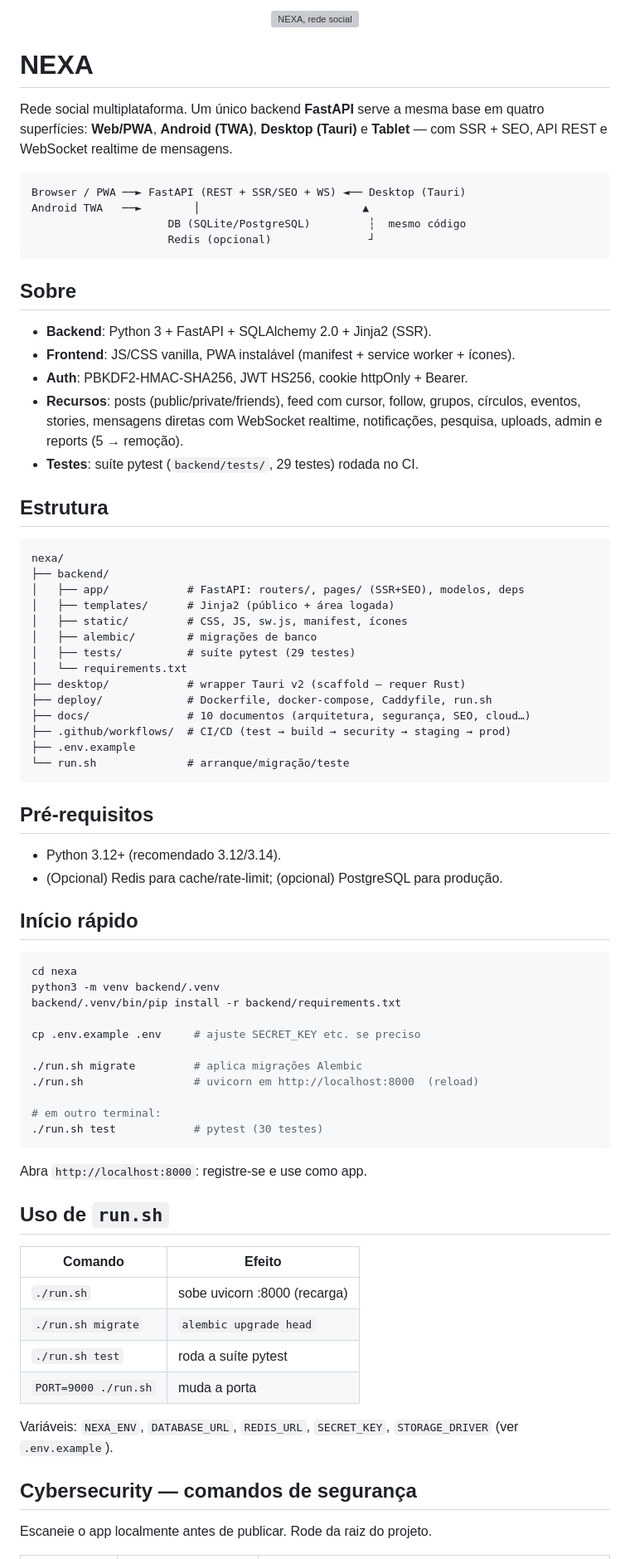
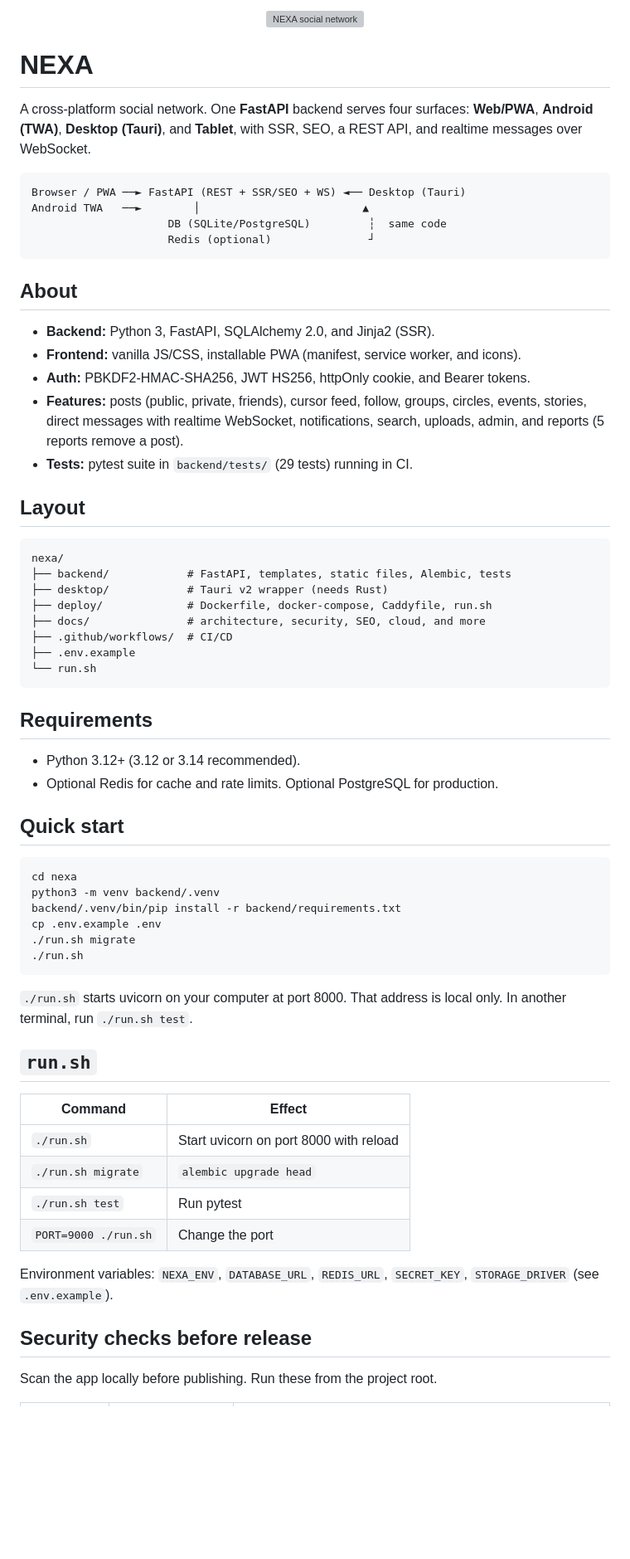
Before and after one commit to abdoulrl2028-cloud-Dev/nexa, a Markdown page: README.md, the part around one of its changes. Shown at 83% size. GitHub-like rendering; blank space fills up the shorter version; grey boxes are pictures that could not be loaded.

````diff
--- a/README.md
+++ b/README.md
@@ -1,85 +1,69 @@
 <p align="center">
-  <img src="https://raw.githubusercontent.com/abdoulrl2028-cloud-Dev/abdoulrl2028-cloud-Dev/main/assets/projects/nexa.jpg" alt="NEXA, rede social" width="100%">
+  <img src="https://raw.githubusercontent.com/abdoulrl2028-cloud-Dev/abdoulrl2028-cloud-Dev/main/assets/projects/nexa.jpg" alt="NEXA social network" width="100%">
 </p>
 
 # NEXA
 
-Rede social multiplataforma. Um único backend **FastAPI** serve a mesma base em
-quatro superfícies: **Web/PWA**, **Android (TWA)**, **Desktop (Tauri)** e
-**Tablet** — com SSR + SEO, API REST e WebSocket realtime de mensagens.
+A cross-platform social network. One **FastAPI** backend serves four surfaces: **Web/PWA**, **Android (TWA)**, **Desktop (Tauri)**, and **Tablet**, with SSR, SEO, a REST API, and realtime messages over WebSocket.
 
 ```
 Browser / PWA ──► FastAPI (REST + SSR/SEO + WS) ◄── Desktop (Tauri)
 Android TWA   ──►        │                         ▲
-                     DB (SQLite/PostgreSQL)         ┆  mesmo código
-                     Redis (opcional)               ┘
+                     DB (SQLite/PostgreSQL)         ┆  same code
+                     Redis (optional)               ┘
 ```
 
-## Sobre
+## About
 
-- **Backend**: Python 3 + FastAPI + SQLAlchemy 2.0 + Jinja2 (SSR).
-- **Frontend**: JS/CSS vanilla, PWA instalável (manifest + service worker + ícones).
-- **Auth**: PBKDF2-HMAC-SHA256, JWT HS256, cookie httpOnly + Bearer.
-- **Recursos**: posts (public/private/friends), feed com cursor, follow, grupos,
-  círculos, eventos, stories, mensagens diretas com WebSocket realtime,
-  notificações, pesquisa, uploads, admin e reports (5 → remoção).
-- **Testes**: suíte pytest (`backend/tests/`, 29 testes) rodada no CI.
+- **Backend:** Python 3, FastAPI, SQLAlchemy 2.0, and Jinja2 (SSR).
+- **Frontend:** vanilla JS/CSS, installable PWA (manifest, service worker, and icons).
+- **Auth:** PBKDF2-HMAC-SHA256, JWT HS256, httpOnly cookie, and Bearer tokens.
+- **Features:** posts (public, private, friends), cursor feed, follow, groups, circles, events, stories, direct messages with realtime WebSocket, notifications, search, uploads, admin, and reports (5 reports remove a post).
+- **Tests:** pytest suite in `backend/tests/` (29 tests) running in CI.
 
-## Estrutura
+## Layout
 
 ```
 nexa/
-├── backend/
-│   ├── app/            # FastAPI: routers/, pages/ (SSR+SEO), modelos, deps
-│   ├── templates/      # Jinja2 (público + área logada)
-│   ├── static/         # CSS, JS, sw.js, manifest, ícones
-│   ├── alembic/        # migrações de banco
-│   ├── tests/          # suíte pytest (29 testes)
-│   └── requirements.txt
-├── desktop/            # wrapper Tauri v2 (scaffold — requer Rust)
+├── backend/            # FastAPI, templates, static files, Alembic, tests
+├── desktop/            # Tauri v2 wrapper (needs Rust)
 ├── deploy/             # Dockerfile, docker-compose, Caddyfile, run.sh
-├── docs/               # 10 documentos (arquitetura, segurança, SEO, cloud…)
-├── .github/workflows/  # CI/CD (test → build → security → staging → prod)
+├── docs/               # architecture, security, SEO, cloud, and more
+├── .github/workflows/  # CI/CD
 ├── .env.example
-└── run.sh              # arranque/migração/teste
+└── run.sh
 ```
 
-## Pré-requisitos
+## Requirements
 
-- Python 3.12+ (recomendado 3.12/3.14).
-- (Opcional) Redis para cache/rate-limit; (opcional) PostgreSQL para produção.
+- Python 3.12+ (3.12 or 3.14 recommended).
+- Optional Redis for cache and rate limits. Optional PostgreSQL for production.
 
-## Início rápido
+## Quick start
 
 ```bash
 cd nexa
 python3 -m venv backend/.venv
 backend/.venv/bin/pip install -r backend/requirements.txt
-
-cp .env.example .env     # ajuste SECRET_KEY etc. se preciso
-
-./run.sh migrate         # aplica migrações Alembic
-./run.sh                 # uvicorn em http://localhost:8000  (reload)
-
-# em outro terminal:
-./run.sh test            # pytest (30 testes)
+cp .env.example .env
+./run.sh migrate
+./run.sh
 ```
 
-Abra `http://localhost:8000`: registre-se e use como app.
+`./run.sh` starts uvicorn on your computer at port 8000. That address is local only. In another terminal, run `./run.sh test`.
 
-## Uso de `run.sh`
+## `run.sh`
 
-| Comando | Efeito |
-|---|---|
-| `./run.sh` | sobe uvicorn :8000 (recarga) |
+| Command | Effect |
+| --- | --- |
+| `./run.sh` | Start uvicorn on port 8000 with reload |
 | `./run.sh migrate` | `alembic upgrade head` |
-| `./run.sh test` | roda a suíte pytest |
-| `PORT=9000 ./run.sh` | muda a porta |
+| `./run.sh test` | Run pytest |
+| `PORT=9000 ./run.sh` | Change the port |
 
-Variáveis: `NEXA_ENV`, `DATABASE_URL`, `REDIS_URL`, `SECRET_KEY`, `STORAGE_DRIVER`
-(ver `.env.example`).
+Environment variables: `NEXA_ENV`, `DATABASE_URL`, `REDIS_URL`, `SECRET_KEY`, `STORAGE_DRIVER` (see `.env.example`).
 
-## Cybersecurity — comandos de segurança
+## Security checks before release
 
-Escaneie o app localmente antes de publicar. Rode da raiz do projeto.
+Scan the app locally before publishing. Run these from the project root.
 
````
Also changed, not shown: other parts of README.md (+43 -78 lines).
